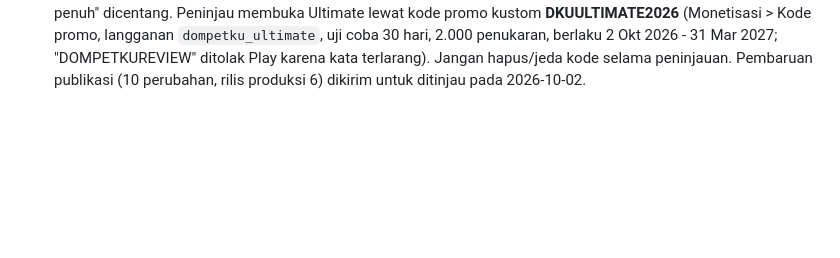
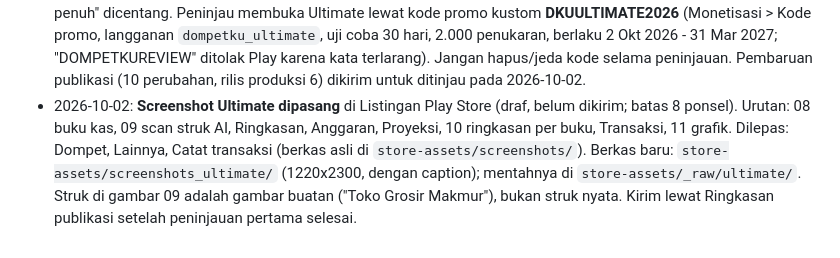
Before and after one commit to nudadan/laciq, a Markdown page: docs/LISTING-PLAY-STORE.md, the part around the change. Rendered like a GitHub page; blank space fills up the shorter version.

Commit message:
docs: materi promosi dan catatan screenshot Ultimate di listing
Co-Authored-By: Claude Sonnet 5.5 <noreply@anthropic.com>

```diff
--- a/docs/LISTING-PLAY-STORE.md
+++ b/docs/LISTING-PLAY-STORE.md
@@ -93,3 +93,9 @@ tidak menjanjikan fitur yang belum ada di versi yang beredar. Produk Ultimate di
   langganan `dompetku_ultimate`, uji coba 30 hari, 2.000 penukaran, berlaku 2 Okt 2026 - 31 Mar 2027; "DOMPETKUREVIEW"
   ditolak Play karena kata terlarang). Jangan hapus/jeda kode selama peninjauan. Pembaruan publikasi (10 perubahan,
   rilis produksi 6) dikirim untuk ditinjau pada 2026-10-02.
+- 2026-10-02: **Screenshot Ultimate dipasang** di Listingan Play Store (draf, belum dikirim; batas 8 ponsel). Urutan:
+  08 buku kas, 09 scan struk AI, Ringkasan, Anggaran, Proyeksi, 10 ringkasan per buku, Transaksi, 11 grafik. Dilepas:
+  Dompet, Lainnya, Catat transaksi (berkas asli di `store-assets/screenshots/`). Berkas baru:
+  `store-assets/screenshots_ultimate/` (1220x2300, dengan caption); mentahnya di `store-assets/_raw/ultimate/`.
+  Struk di gambar 09 adalah gambar buatan ("Toko Grosir Makmur"), bukan struk nyata. Kirim lewat Ringkasan publikasi
+  setelah peninjauan pertama selesai.
```
Also changed, not shown: docs/PROMOSI-PEMASARAN.md (added, +124 -0 lines).
